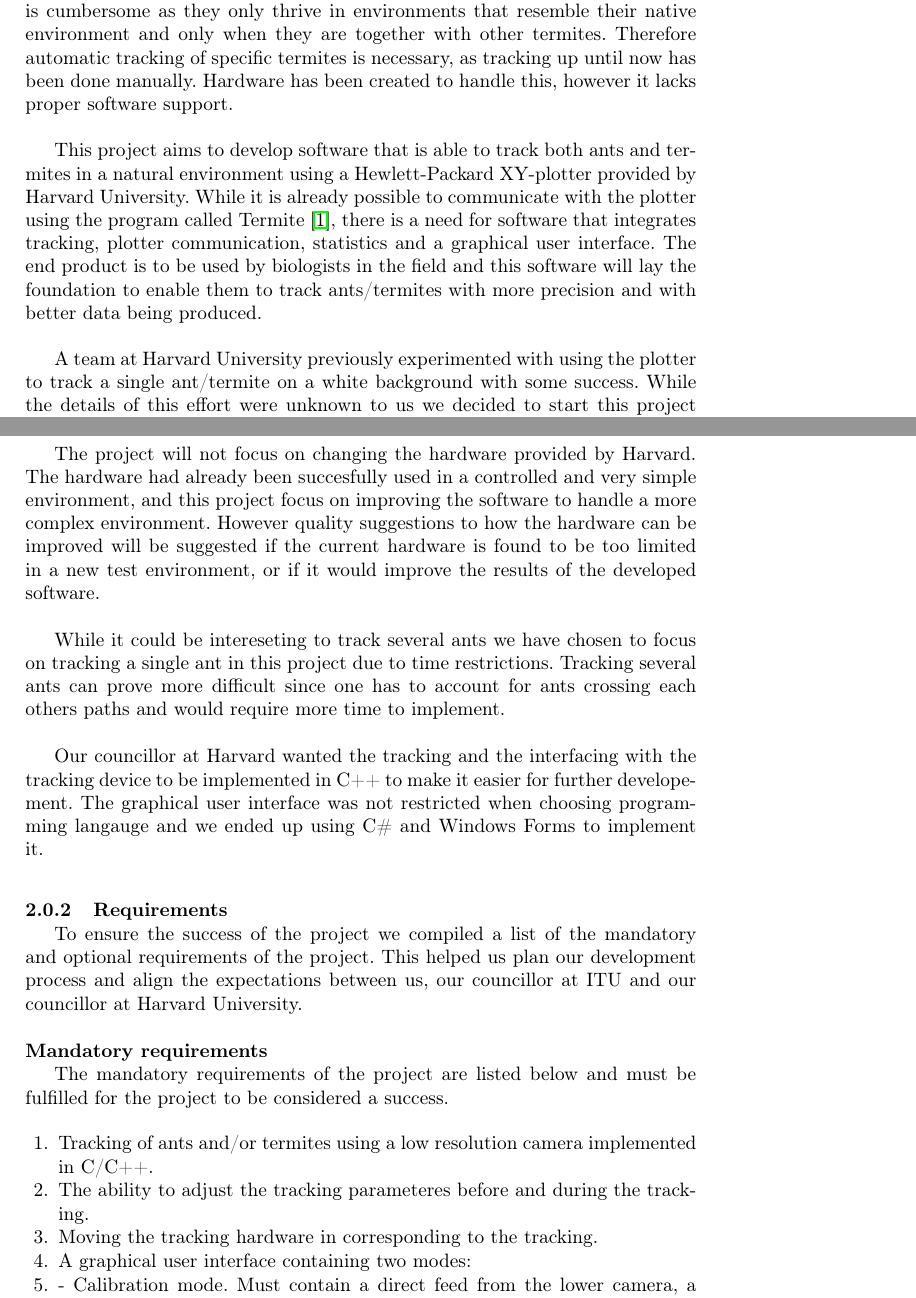
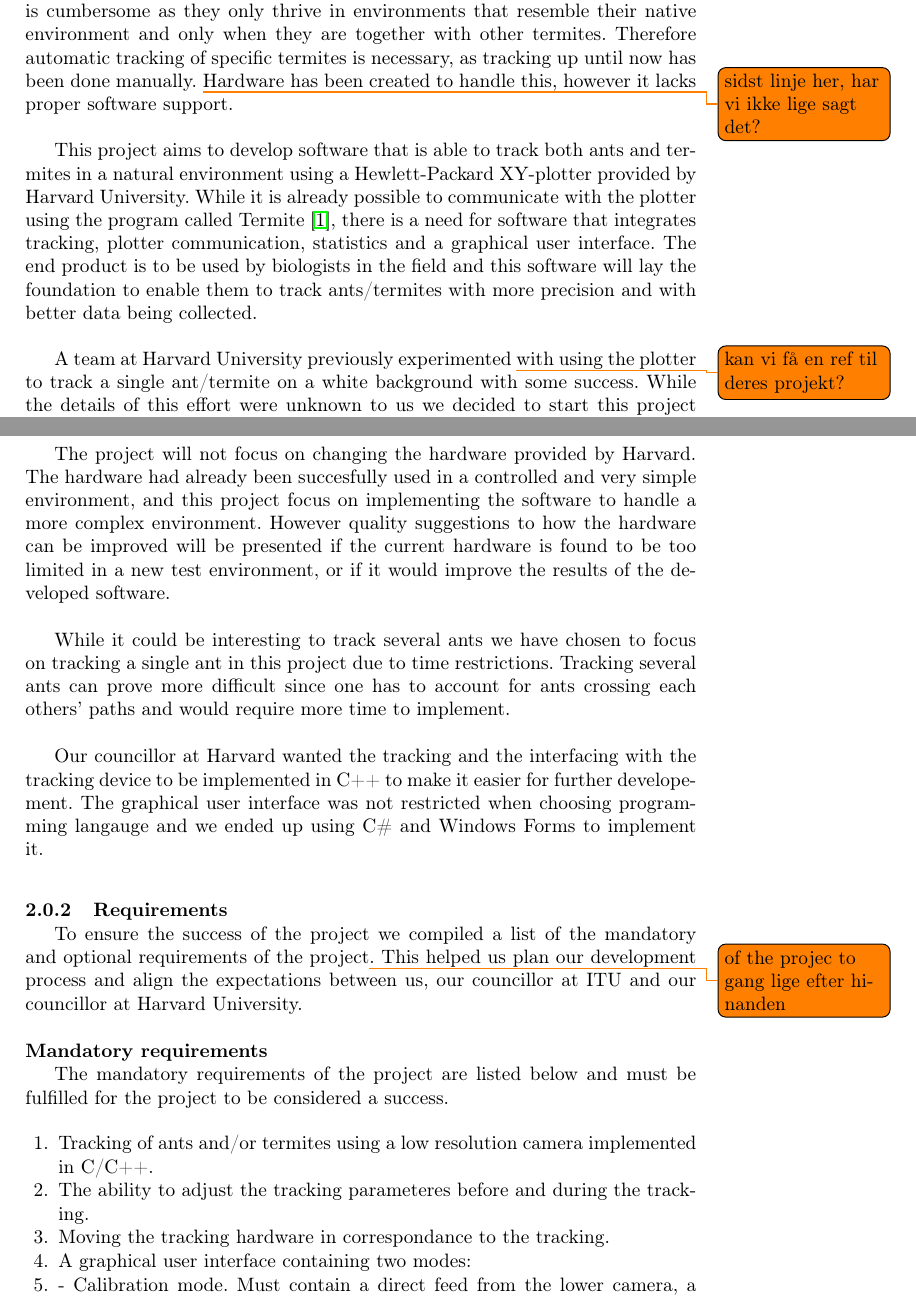
Before and after one commit to Aaes/TermiteTracker, a LaTeX thesis (Report/Report.tex, which reads Report/Background.tex, Report/Introduction.tex): two parts of pages 3 and 5 of 36, joined at a grey line, cut so that both start at the same text. Compiled offline with pdfLaTeX.

Commit message:
first read through of abstract, background, introduction, PP and reqs

```diff
--- a/Report/Background.tex
+++ b/Report/Background.tex
@@ -22,16 +22,16 @@ Painting the ants in different colors can have some impact in the quality of the
 
 % As the HP 7046a plotter was the only hardware available to us we have restricted the project to only include this type of plotter. One could potentially gain better results with a plotter with a finer granularity in coordinates and smoother movement. The cameras supplied with the plotter was also the only cameras available to us and we have therefore also restricted the project to only include these cameras. While one could use higher resolution cameras to obtain a better result, the weight of the camera is also important for the smoothness of the movement of the plotter and must be carefully considered.\\
 
-The project will not focus on changing the hardware provided by Harvard. The hardware had already been succesfully used in a controlled and very simple environment, and this project focus on improving the software to handle a more complex environment. However quality suggestions to how the hardware can be improved will be suggested if the current hardware is found to be too limited in a new test environment, or if it would improve the results of the developed software.\\
+The project will not focus on changing the hardware provided by Harvard. The hardware had already been succesfully used in a controlled and very simple environment, and this project focus on implementing the software to handle a more complex environment. However quality suggestions to how the hardware can be improved will be presented if the current hardware is found to be too limited in a new test environment, or if it would improve the results of the developed software.\\
 
-While it could be intereseting to track several ants we have chosen to focus on tracking a single ant in this project due to time restrictions. Tracking several ants can prove more difficult since one has to account for ants crossing each others paths and would require more time to implement.\\
+While it could be interesting to track several ants we have chosen to focus on tracking a single ant in this project due to time restrictions. Tracking several ants can prove more difficult since one has to account for ants crossing each others' paths and would require more time to implement.\\
 
 Our councillor at Harvard wanted the tracking and the interfacing with the tracking device to be implemented in C++ to make it easier for further developement. The graphical user interface was not restricted when choosing programming langauge and we ended up using C\# and Windows Forms to implement it.
 
 \subsubsection{Requirements} \mbox{}\par
 \label{requirements}
 
-To ensure the success of the project we compiled a list of the mandatory and optional requirements of the project. This helped us plan our development process and align the expectations between us, our councillor at ITU and our councillor at Harvard University. \\
+To ensure the success of the project we compiled a list of the mandatory and optional requirements of the project\todo{of the projec to gang lige efter hinanden}. This helped us plan our development process and align the expectations between us, our councillor at ITU and our councillor at Harvard University. \\
 
 \noindent \textbf{Mandatory requirements} \par
 The mandatory requirements of the project are listed below and must be fulfilled for the project to be considered a success.
@@ -39,7 +39,7 @@ The mandatory requirements of the project are listed below and must be fulfilled
 \begin{enumerate}
     \item Tracking of ants and/or termites using a low resolution camera implemented in C/C++.
     \item The ability to adjust the tracking parameteres before and during the tracking.
-    \item Moving the tracking hardware in corresponding to the tracking.
+    \item Moving the tracking hardware in correspondance to the tracking.
 	\item A graphical user interface containing two modes:
     \item - Calibration mode. Must contain a direct feed from the lower camera, a proccessed feed and sliders to adjust the processing.
     \item - Tracking mode. Must contain a direct feed from the lower camera, a direct feed from the overhead camera and statistics.
--- a/Report/Introduction.tex
+++ b/Report/Introduction.tex
@@ -12,13 +12,13 @@ This report is written at the IT University of Copenhagen (ITU) in the fall term
 
 %• General statement introducing the area; \\
 %You can most likely start with the first paragraph from your project description and evolve it. -
-The Self-Organizing System Research Lab at Harvard University has created a autonomous robot for tracking African termites in a lab environment but lacks the necessary software support. Working with and tracking these termites is cumbersome as they only thrive in environments that resemble their native environment and only when they are together with other termites. Therefore automatic tracking of specific termites is necessary, as tracking up until now has been done manually. Hardware has been created to handle this, however it lacks proper software support. \\
+The Self-Organizing System Research Lab at Harvard University has created a autonomous robot for tracking African termites in a lab environment but lacks the necessary software support. Working with and tracking these termites is cumbersome as they only thrive in environments that resemble their native environment and only when they are together with other termites. Therefore automatic tracking of specific termites is necessary, as tracking up until now has been done manually. \todo{sidst linje her, har vi ikke lige sagt det?}Hardware has been created to handle this, however it lacks proper software support. \\
 
 %• Explanation of the specific problem and why do we care about the problem. (MOTIVATON)\\
-This project aims to develop software that is able to track both ants and termites in a natural environment using a Hewlett-Packard XY-plotter provided by Harvard University. While it is already possible to communicate with the plotter using the program called Termite \cite{termite}, there is a need for software that integrates tracking, plotter communication, statistics and a graphical user interface. The end product is to be used by biologists in the field and this software will lay the foundation to enable them to track ants/termites with more precision and with better data being produced.\\
+This project aims to develop software that is able to track both ants and termites in a natural environment using a Hewlett-Packard XY-plotter provided by Harvard University. While it is already possible to communicate with the plotter using the program called Termite \cite{termite}, there is a need for software that integrates tracking, plotter communication, statistics and a graphical user interface. The end product is to be used by biologists in the field and this software will lay the foundation to enable them to track ants/termites with more precision and with better data being collected.\\
 
 %• Explanation of your solution, and how it improves on the work by others. Relation to related work can be very brief, given that you have a separate extensive section devoted to this. \\
-A team at Harvard University previously experimented with using the plotter to track a single ant/termite on a white background with some success. While the details of this effort were unknown to us we decided to start this project from scracth. Since this team had some success with their approach we use their hardware setup as a starting point for this project. The focus of the project is mainly on the development of the software and the selected hardware has a secondary role. \\
+A team at Harvard University previously experimented \todo{kan vi få en ref til deres projekt?}with using the plotter to track a single ant/termite on a white background with some success. While the details of this effort were unknown to us we decided to start this project from scracth. Since this team had some success with their approach we use their hardware setup as a starting point for this project. The focus of the project is mainly on the development of the software and the selected hardware has a secondary role. \\
 
 %• A hint on how the solution was evaluated and what was the outcome of this evaluation. \\
 Since tracking of ants/termites is very hard to test systematically we have chosen to evaluate it by describing in what instances we expect the tracking to work as intended and in what instances we expect it not to. The results show that the tracking of the ants/termites are both possible and satisfactory but still have situations where the it will fail. Both the results and possible solutions improvements can be found in section \ref{testing} Testing the tracking software with real ants \\
```
Also changed, not shown: Report/Abstract.tex (+2 -2 lines), Report/ProjectProposal.tex (+2 -2 lines), Report/Report.tex (+1 -1 lines), Report/Background.tex (4 more changed lines), 1 other file.
